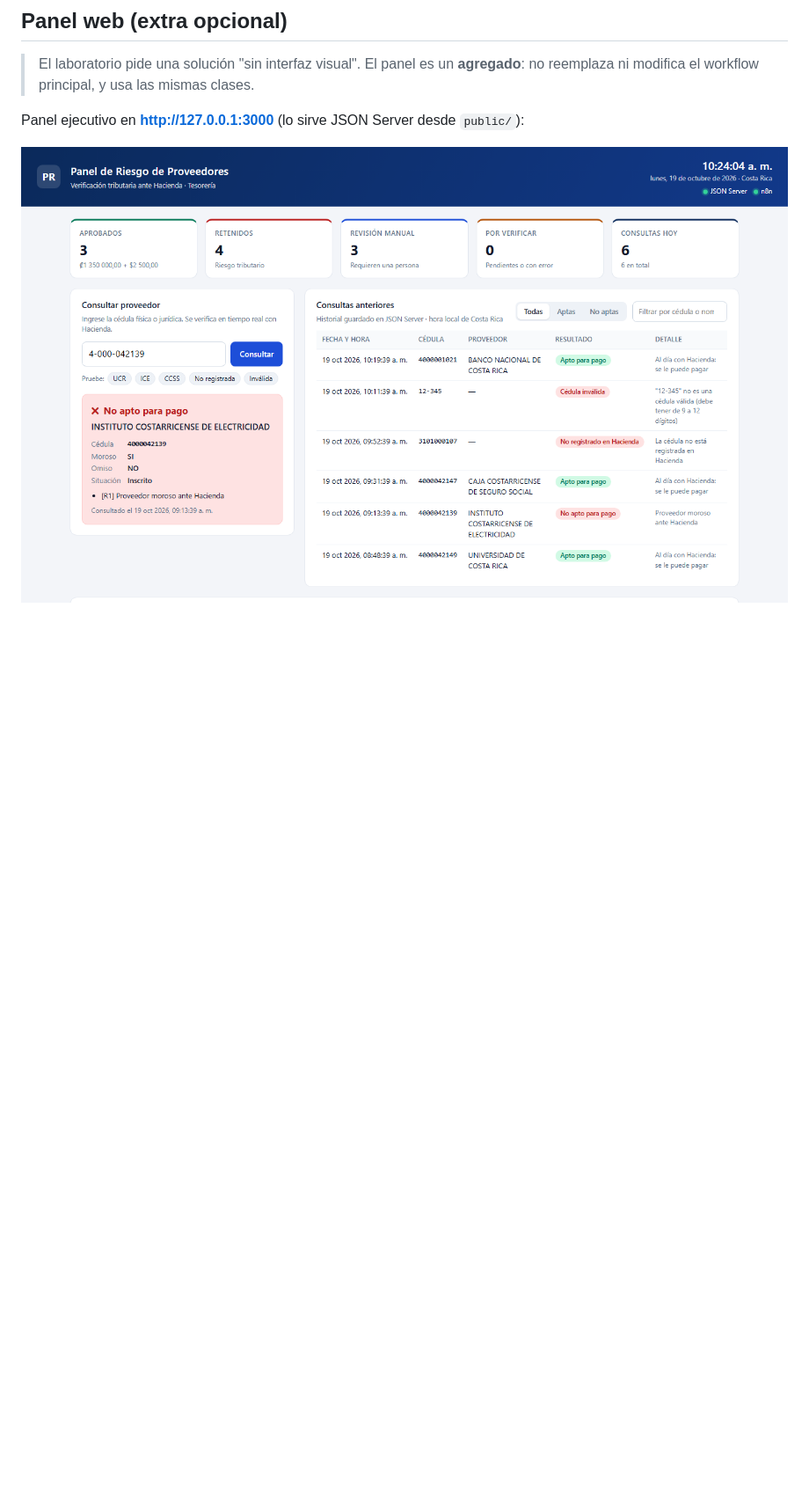
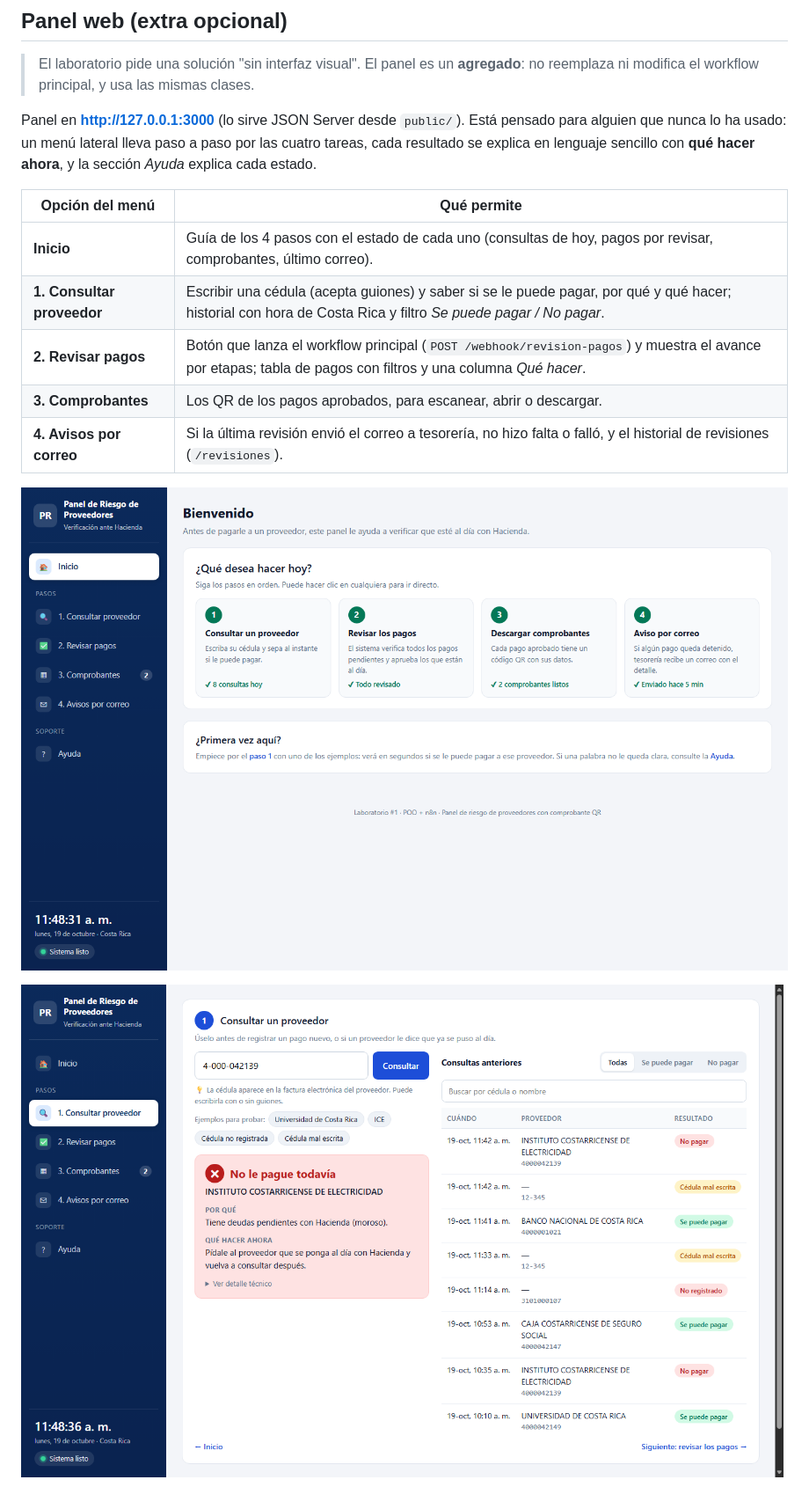
Before and after one commit to victorgonzalez246/Panel-de-riesgo-de-proveedores-con-comprobante-QR, a Markdown page: README.md, the part around one of its changes. Shown at 88% size. GitHub-like rendering; pictures changed too: docs/img/panel-consultas.png, docs/img/panel-inicio.png (added); blank space fills up the shorter version.

```diff
--- a/README.md
+++ b/README.md
@@ -138,7 +138,17 @@ Si se cambia una clase de `src/`, regenerar los workflows con `npm run build:wor
 
 > El laboratorio pide una solución "sin interfaz visual". El panel es un **agregado**: no reemplaza ni modifica el workflow principal, y usa las mismas clases.
 
-Panel ejecutivo en **http://127.0.0.1:3000** (lo sirve JSON Server desde `public/`):
+Panel en **http://127.0.0.1:3000** (lo sirve JSON Server desde `public/`). Está pensado para alguien que nunca lo ha usado: un menú lateral lleva paso a paso por las cuatro tareas, cada resultado se explica en lenguaje sencillo con **qué hacer ahora**, y la sección *Ayuda* explica cada estado.
+
+| Opción del menú | Qué permite |
+|---|---|
+| **Inicio** | Guía de los 4 pasos con el estado de cada uno (consultas de hoy, pagos por revisar, comprobantes, último correo). |
+| **1. Consultar proveedor** | Escribir una cédula (acepta guiones) y saber si se le puede pagar, por qué y qué hacer; historial con hora de Costa Rica y filtro *Se puede pagar / No pagar*. |
+| **2. Revisar pagos** | Botón que lanza el workflow principal (`POST /webhook/revision-pagos`) y muestra el avance por etapas; tabla de pagos con filtros y una columna *Qué hacer*. |
+| **3. Comprobantes** | Los QR de los pagos aprobados, para escanear, abrir o descargar. |
+| **4. Avisos por correo** | Si la última revisión envió el correo a tesorería, no hizo falta o falló, y el historial de revisiones (`/revisiones`). |
+
+![Panel: inicio](docs/img/panel-inicio.png)
 
 ![Panel: consulta de cédulas e historial](docs/img/panel-consultas.png)
 
```
Also changed, not shown: other parts of README.md (+2 -7 lines), docs/img/panel-comprobantes.png, docs/img/panel-revision.png (added), 4 other files.
